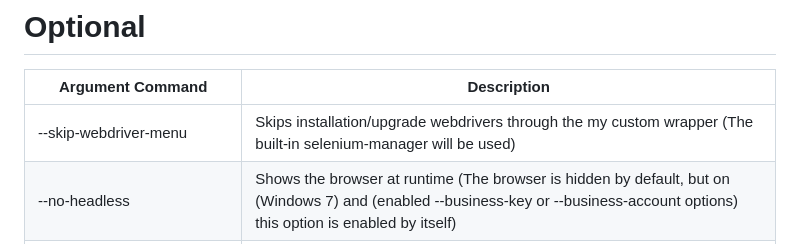
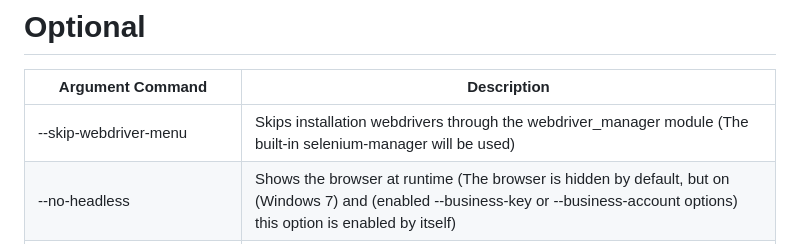
Before and after one commit to hho2002/EKG, a Markdown page: wiki/CommandLineArguments.md, the part around the change. Rendered like a GitHub page.

```diff
--- a/wiki/CommandLineArguments.md
+++ b/wiki/CommandLineArguments.md
@@ -25,7 +25,7 @@
 # Optional
 |          Argument Command          |                                                             Description                                                              |
 | ---------------------------------- | ------------------------------------------------------------------------------------------------------------------------------------ |
-| --skip-webdriver-menu              | Skips installation/upgrade webdrivers through the my custom wrapper (The built-in selenium-manager will be used)                     |
+| --skip-webdriver-menu              | Skips installation webdrivers through the webdriver_manager module (The built-in selenium-manager will be used)                     |
 | --no-headless                      | Shows the browser at runtime (The browser is hidden by default, but on (Windows 7) and (enabled --business-key or --business-account options) this option is enabled by itself)                   |
 | --custom-browser-location {string} | Set path to the custom browser (to the binary file, useful when using non-standard releases, for example: Firefox Developer Edition, Brave) |
 | --email-api {1secmail, hi2in, 10minutemail, tempmail, guerrillamail, developermail} | Specify which api to use for mail, default - developermail |
```
Also changed, not shown: README.md (+3 -4 lines), img/project_preview.png, 2 other files.
